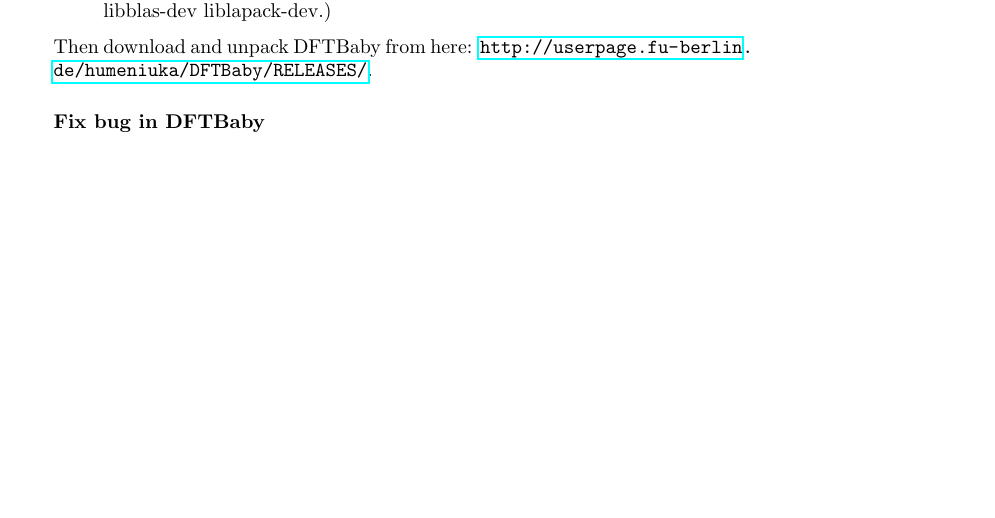
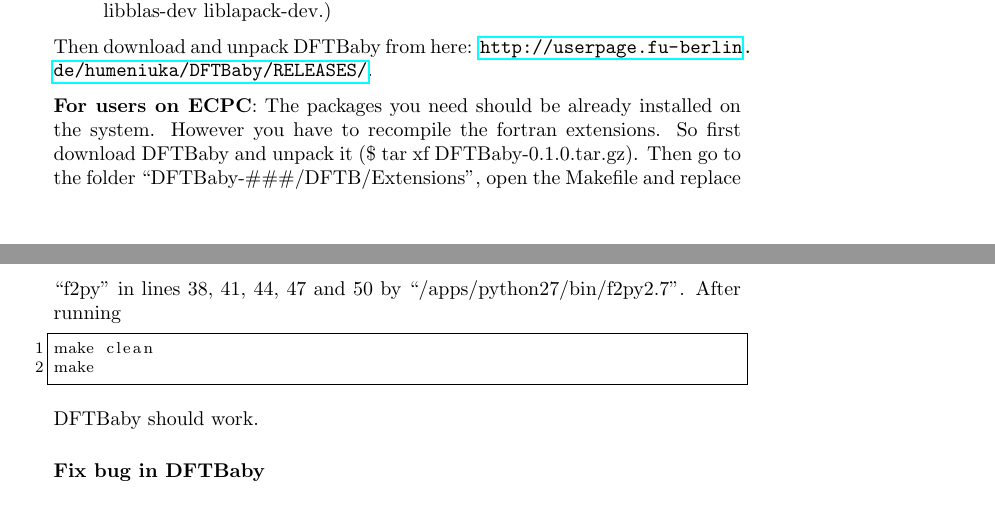
Before and after one commit to AKEngels/CAST, a LaTeX document (manual/castmanual.tex): part of page 13 of 54 before the commit and two parts of pages 13 and 14 of 54 after it, the two joined at a grey line, cut so that both start at the same text, the shorter picture padded with empty space. Compiled offline with pdfLaTeX.

Commit message:
update manual

```diff
--- a/manual/castmanual.tex
+++ b/manual/castmanual.tex
@@ -383,6 +383,13 @@
 \end{itemize}
 
 Then download and unpack DFTBaby from here: \url{http://userpage.fu-berlin.de/humeniuka/DFTBaby/RELEASES/}.
+
+\textbf{For users on ECPC}: The packages you need should be already installed on the system. However you have to recompile the fortran extensions. So first download DFTBaby and unpack it (\$ tar xf DFTBaby-0.1.0.tar.gz). Then go to the folder ``DFTBaby-\#\#\#/DFTB/Extensions'', open the Makefile and replace ``f2py'' in lines 38, 41, 44, 47 and 50 by ``/apps/python27/bin/f2py2.7''. After running
+\begin{lstlisting}
+make clean
+make
+\end{lstlisting}
+DFTBaby should work.
 
 \paragraph{Fix bug in DFTBaby}\mbox{}\\
 
```
